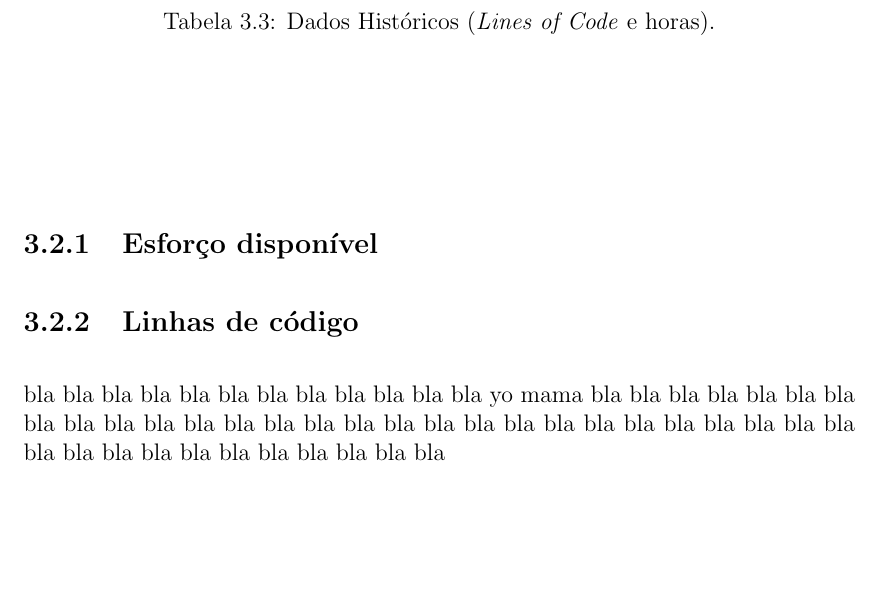
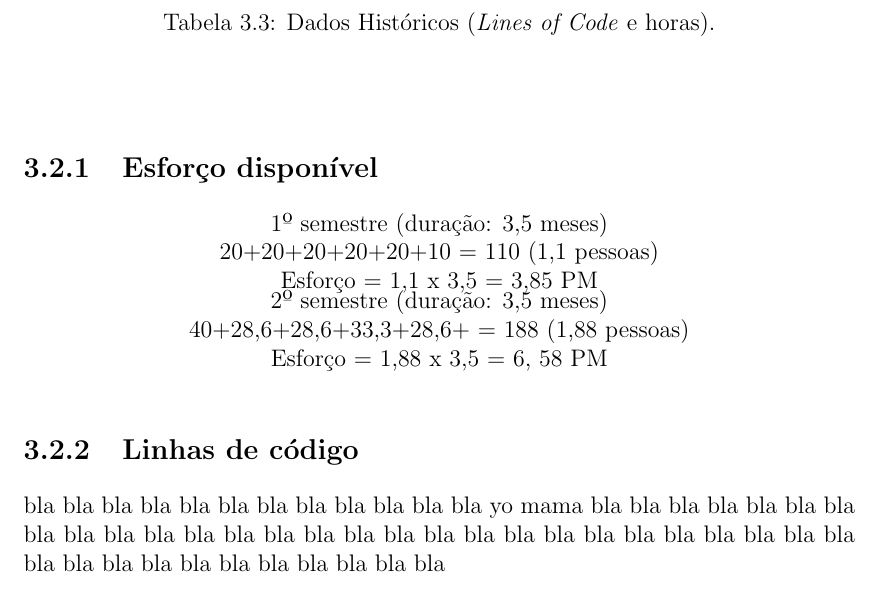
Before and after one commit to khalasn1/pgp_projecto3, a LaTeX document (fase2.tex): part of page 8 of 11, cut so that both start at the same text, the shorter picture padded with empty space. Compiled offline with pdfLaTeX.

Commit message:
esforço

```diff
--- a/fase2.tex
+++ b/fase2.tex
@@ -190,6 +190,16 @@ Nuno Silva        & 942/150h  & NA        & 542/10h & 500/35h & 700/60h\\ \hline
 \end{table}
 
 \subsection{Esforço disponível}
+\begin{center}
+1º semestre (duração: 3,5 meses)\\
+20+20+20+20+20+10 = 110 (1,1 pessoas)\\
+Esforço = 1,1 x 3,5 = 3,85 PM\\
+\\
+\\
+2º semestre (duração: 3,5 meses)\\
+40+28,6+28,6+33,3+28,6+ = 188 (1,88 pessoas)\\
+Esforço = 1,88 x 3,5 = 6, 58 PM\\
+\end{center}
 
 \subsection{Linhas de código}
 
```
Also changed, not shown: fase2.tex (3 more changed lines).
